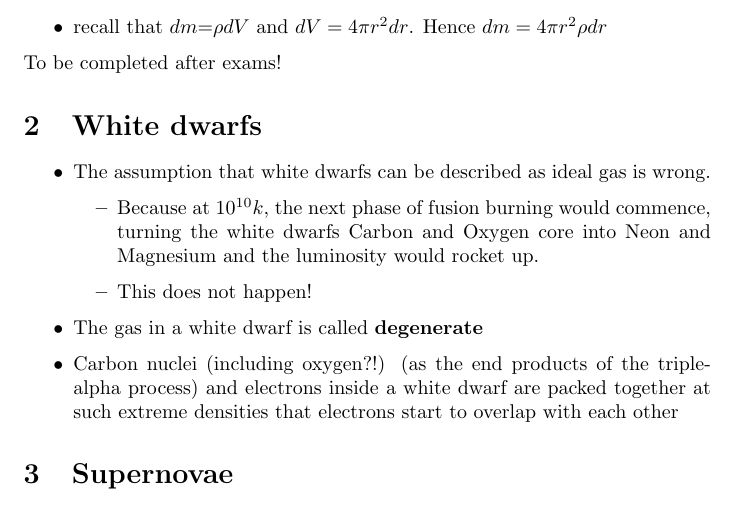
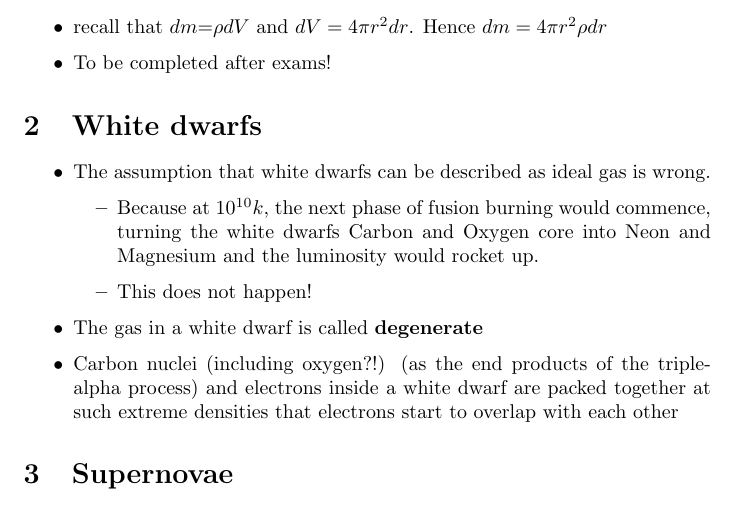
Before and after one commit to Henry-Yip/Latex-Project-Astrophysics, a LaTeX paper (main.tex): part of page 2 of 22, cut so that both start at the same text. Compiled offline with pdfLaTeX.

Commit message:
Update main.tex

```diff
--- a/main.tex
+++ b/main.tex
@@ -34,8 +34,8 @@ This set of notes is made with reference to the Astrophysics Coursebook by The U
      \implies  dU&=\frac{-GM_\text{tot}r^2}{R^3}dm
 \end{align}
 \item recall that $dm$=$\rho dV$ and $dV=4\pi r^2 dr$. Hence $dm= 4\pi r^2 \rho dr$
+\item To be completed after exams!
 \end{itemize}
-\item To be completed after exams!
 \section{White dwarfs}
 \begin{itemize}
     \item The assumption that white dwarfs can be described as ideal gas is wrong.
```
